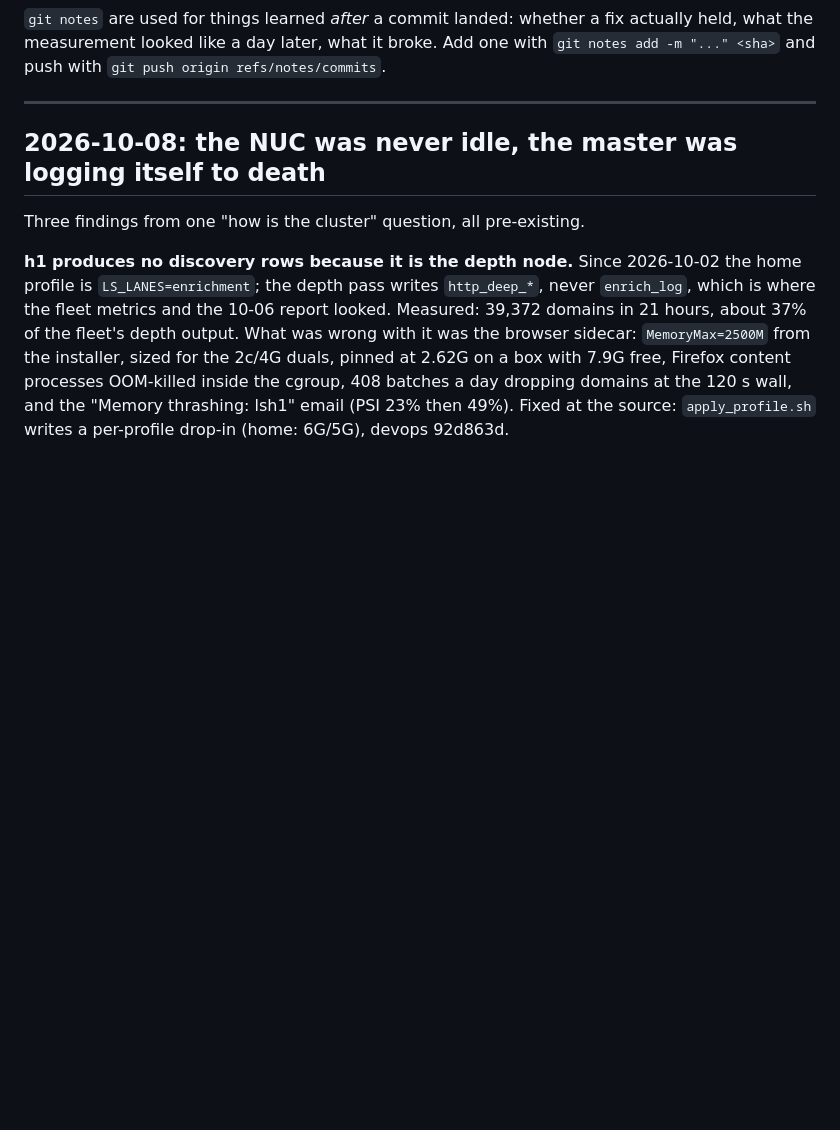
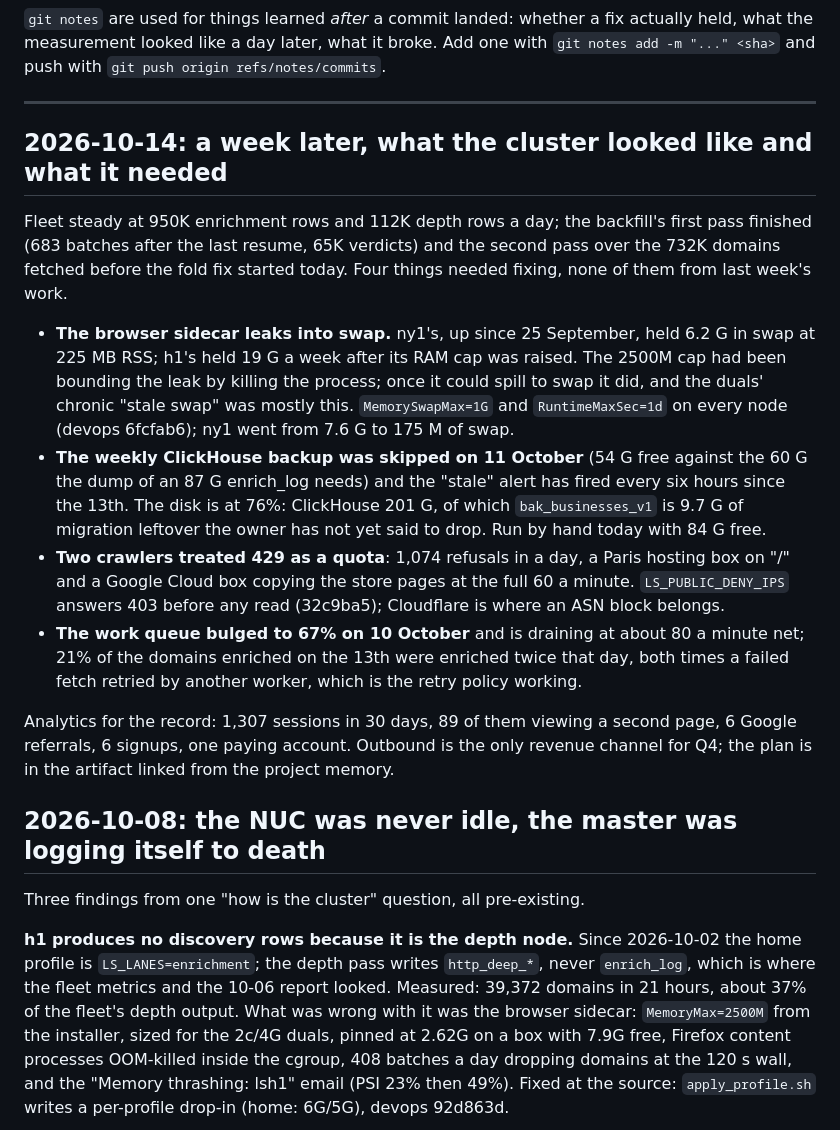
Before and after one commit to giushansen/list_signal, a Markdown page: docs/engineering-log.md, the part around the change. Drawn GitHub-style; blank space fills up the shorter version.

Commit message:
Engineering log: the sidecar swap leak, the skipped backup, the deny list, the queue bulge
Co-Authored-By: Claude Fable 5.1 <noreply@anthropic.com>
Claude-Session: https://claude.ai/code/session_01QbDsqudzAhgn2wCB1jNcyK

```diff
--- a/docs/engineering-log.md
+++ b/docs/engineering-log.md
@@ -24,6 +24,40 @@ Add one with `git notes add -m "..." <sha>` and push with
 `git push origin refs/notes/commits`.
 
 ---
+
+## 2026-10-14: a week later, what the cluster looked like and what it needed
+
+Fleet steady at 950K enrichment rows and 112K depth rows a day; the
+backfill's first pass finished (683 batches after the last resume, 65K
+verdicts) and the second pass over the 732K domains fetched before the
+fold fix started today. Four things needed fixing, none of them from
+last week's work.
+
+- **The browser sidecar leaks into swap.** ny1's, up since 25 September,
+  held 6.2 G in swap at 225 MB RSS; h1's held 19 G a week after its RAM
+  cap was raised. The 2500M cap had been bounding the leak by killing the
+  process; once it could spill to swap it did, and the duals' chronic
+  "stale swap" was mostly this. `MemorySwapMax=1G` and `RuntimeMaxSec=1d`
+  on every node (devops 6fcfab6); ny1 went from 7.6 G to 175 M of swap.
+- **The weekly ClickHouse backup was skipped on 11 October** (54 G free
+  against the 60 G the dump of an 87 G enrich_log needs) and the "stale"
+  alert has fired every six hours since the 13th. The disk is at 76%:
+  ClickHouse 201 G, of which `bak_businesses_v1` is 9.7 G of migration
+  leftover the owner has not yet said to drop. Run by hand today with
+  84 G free.
+- **Two crawlers treated 429 as a quota**: 1,074 refusals in a day, a
+  Paris hosting box on "/" and a Google Cloud box copying the store pages
+  at the full 60 a minute. `LS_PUBLIC_DENY_IPS` answers 403 before any
+  read (32c9ba5); Cloudflare is where an ASN block belongs.
+- **The work queue bulged to 67% on 10 October** and is draining at
+  about 80 a minute net; 21% of the domains enriched on the 13th were
+  enriched twice that day, both times a failed fetch retried by another
+  worker, which is the retry policy working.
+
+Analytics for the record: 1,307 sessions in 30 days, 89 of them viewing a
+second page, 6 Google referrals, 6 signups, one paying account. Outbound
+is the only revenue channel for Q4; the plan is in the artifact linked
+from the project memory.
 
 ## 2026-10-08: the NUC was never idle, the master was logging itself to death
 
```
